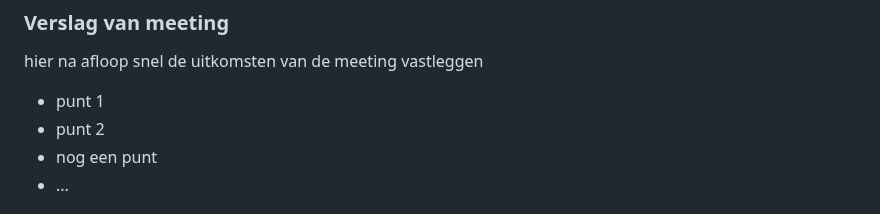
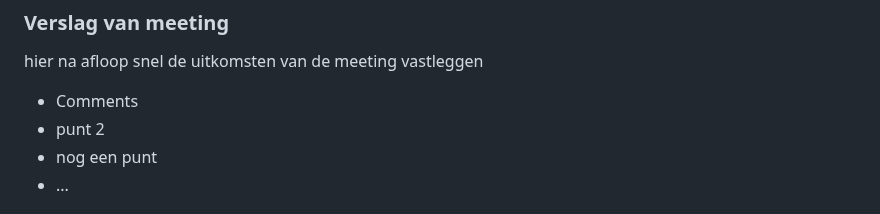
Before and after one commit to Ninavdham/FED, a Markdown page: README.md, the part around the change. GitHub-like rendering; folded sections open.

```diff
--- a/README.md
+++ b/README.md
@@ -144,7 +144,7 @@ Nb. Door *open* toe te voegen aan een *details* element kun je deze standaard op
   ### Verslag van meeting
   hier na afloop snel de uitkomsten van de meeting vastleggen
 
-  - punt 1
+  - Comments
   - punt 2
   - nog een punt
 - ...
```
